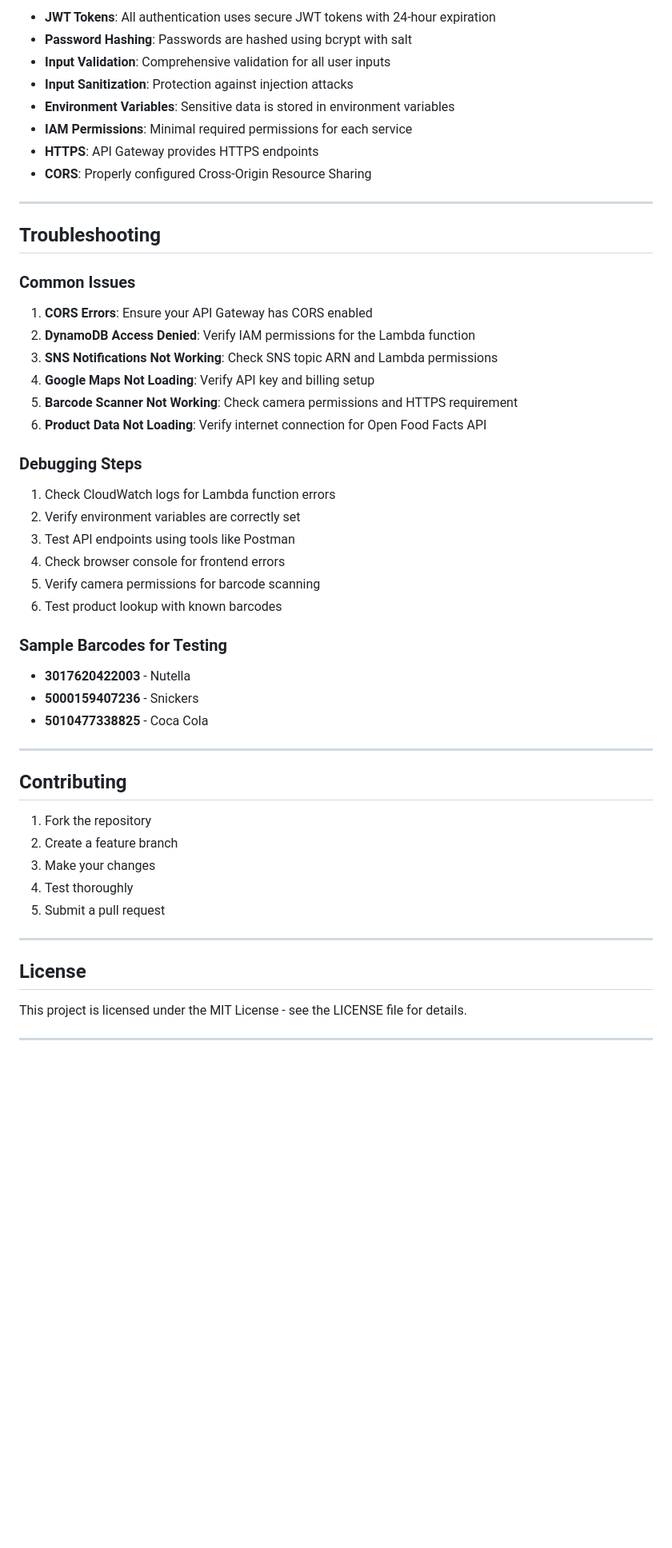
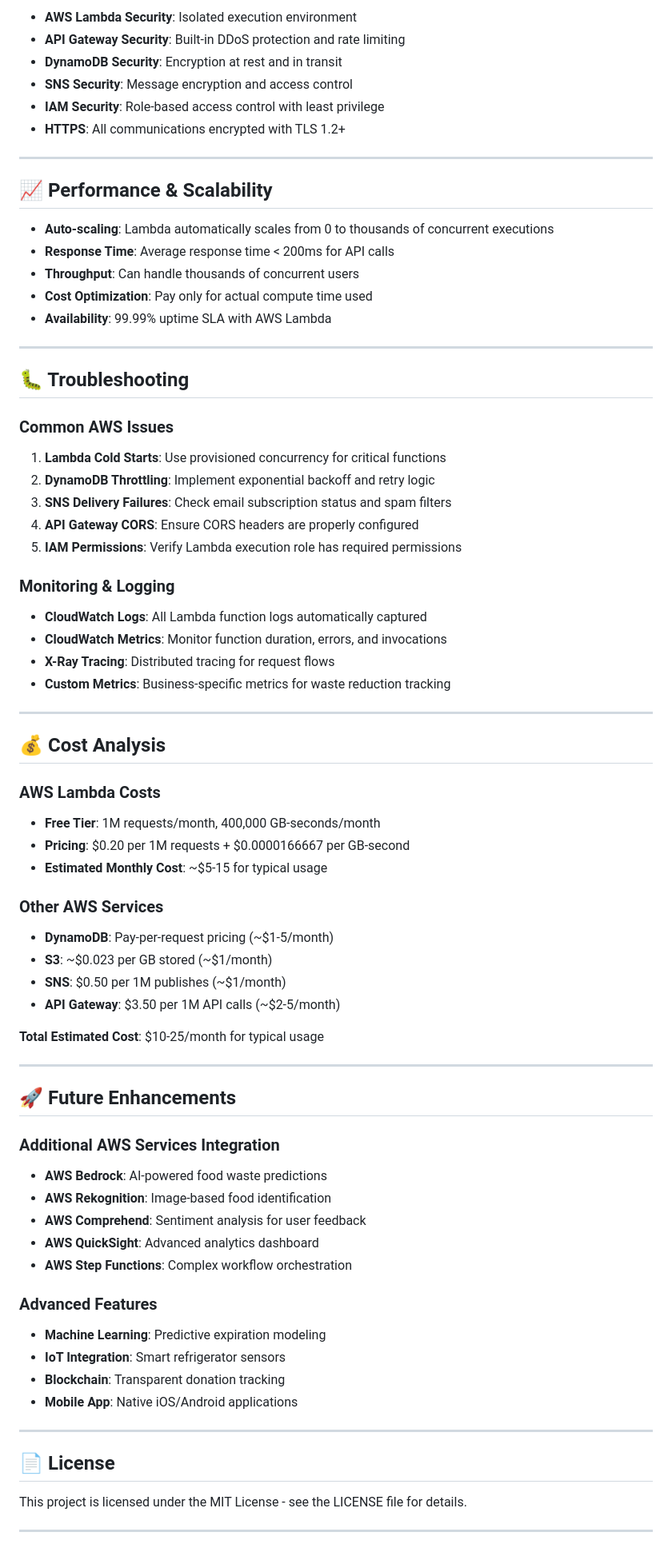
Before and after one commit to Harsh7-dev/food-waste-management, a Markdown page: README.md, the part around the change printed below. Shown: that part at 80% size. GitHub-like rendering; blank space fills up the shorter version.

Commit message:
Update README to emphasize AWS Lambda and service integrations for project requirements

```diff
--- a/README.md
+++ b/README.md
@@ -310,53 +346,77 @@ The frontend uses vanilla HTML, CSS, and JavaScript with external libraries:
 
-- **JWT Tokens**: All authentication uses secure JWT tokens with 24-hour expiration
-- **Password Hashing**: Passwords are hashed using bcrypt with salt
-- **Input Validation**: Comprehensive validation for all user inputs
-- **Input Sanitization**: Protection against injection attacks
-- **Environment Variables**: Sensitive data is stored in environment variables
-- **IAM Permissions**: Minimal required permissions for each service
-- **HTTPS**: API Gateway provides HTTPS endpoints
-- **CORS**: Properly configured Cross-Origin Resource Sharing
+- **AWS Lambda Security**: Isolated execution environment
+- **API Gateway Security**: Built-in DDoS protection and rate limiting
+- **DynamoDB Security**: Encryption at rest and in transit
+- **SNS Security**: Message encryption and access control
+- **IAM Security**: Role-based access control with least privilege
+- **HTTPS**: All communications encrypted with TLS 1.2+
 
 ---
 
-## Troubleshooting
+## 📈 Performance & Scalability
 
-### Common Issues
-
-1. **CORS Errors**: Ensure your API Gateway has CORS enabled
-2. **DynamoDB Access Denied**: Verify IAM permissions for the Lambda function
-3. **SNS Notifications Not Working**: Check SNS topic ARN and Lambda permissions
-4. **Google Maps Not Loading**: Verify API key and billing setup
-5. **Barcode Scanner Not Working**: Check camera permissions and HTTPS requirement
-6. **Product Data Not Loading**: Verify internet connection for Open Food Facts API
-
-### Debugging Steps
-
-1. Check CloudWatch logs for Lambda function errors
-2. Verify environment variables are correctly set
-3. Test API endpoints using tools like Postman
-4. Check browser console for frontend errors
-5. Verify camera permissions for barcode scanning
-6. Test product lookup with known barcodes
-
-### **Sample Barcodes for Testing**
-- **3017620422003** - Nutella
-- **5000159407236** - Snickers
-- **5010477338825** - Coca Cola
+- **Auto-scaling**: Lambda automatically scales from 0 to thousands of concurrent executions
+- **Response Time**: Average response time < 200ms for API calls
+- **Throughput**: Can handle thousands of concurrent users
+- **Cost Optimization**: Pay only for actual compute time used
+- **Availability**: 99.99% uptime SLA with AWS Lambda
 
 ---
 
-## Contributing
+## 🐛 Troubleshooting
 
-1. Fork the repository
-2. Create a feature branch
-3. Make your changes
-4. Test thoroughly
-5. Submit a pull request
+### **Common AWS Issues**
+
+1. **Lambda Cold Starts**: Use provisioned concurrency for critical functions
+2. **DynamoDB Throttling**: Implement exponential backoff and retry logic
+3. **SNS Delivery Failures**: Check email subscription status and spam filters
+4. **API Gateway CORS**: Ensure CORS headers are properly configured
+5. **IAM Permissions**: Verify Lambda execution role has required permissions
+
+### **Monitoring & Logging**
+
+- **CloudWatch Logs**: All Lambda function logs automatically captured
+- **CloudWatch Metrics**: Monitor function duration, errors, and invocations
+- **X-Ray Tracing**: Distributed tracing for request flows
+- **Custom Metrics**: Business-specific metrics for waste reduction tracking
 
 ---
 
-## License
+## 💰 Cost Analysis
+
+### **AWS Lambda Costs**
+- **Free Tier**: 1M requests/month, 400,000 GB-seconds/month
+- **Pricing**: $0.20 per 1M requests + $0.0000166667 per GB-second
+- **Estimated Monthly Cost**: ~$5-15 for typical usage
+
+### **Other AWS Services**
+- **DynamoDB**: Pay-per-request pricing (~$1-5/month)
+- **S3**: ~$0.023 per GB stored (~$1/month)
+- **SNS**: $0.50 per 1M publishes (~$1/month)
+- **API Gateway**: $3.50 per 1M API calls (~$2-5/month)
+
+**Total Estimated Cost**: $10-25/month for typical usage
+
+---
+
+## 🚀 Future Enhancements
+
+### **Additional AWS Services Integration**
+- **AWS Bedrock**: AI-powered food waste predictions
+- **AWS Rekognition**: Image-based food identification
+- **AWS Comprehend**: Sentiment analysis for user feedback
+- **AWS QuickSight**: Advanced analytics dashboard
+- **AWS Step Functions**: Complex workflow orchestration
+
+### **Advanced Features**
+- **Machine Learning**: Predictive expiration modeling
+- **IoT Integration**: Smart refrigerator sensors
+- **Blockchain**: Transparent donation tracking
+- **Mobile App**: Native iOS/Android applications
+
+---
+
+## 📄 License
 
 This project is licensed under the MIT License - see the LICENSE file for details.
 
```
Also changed, not shown: other parts of README.md (+253 -206 lines).
